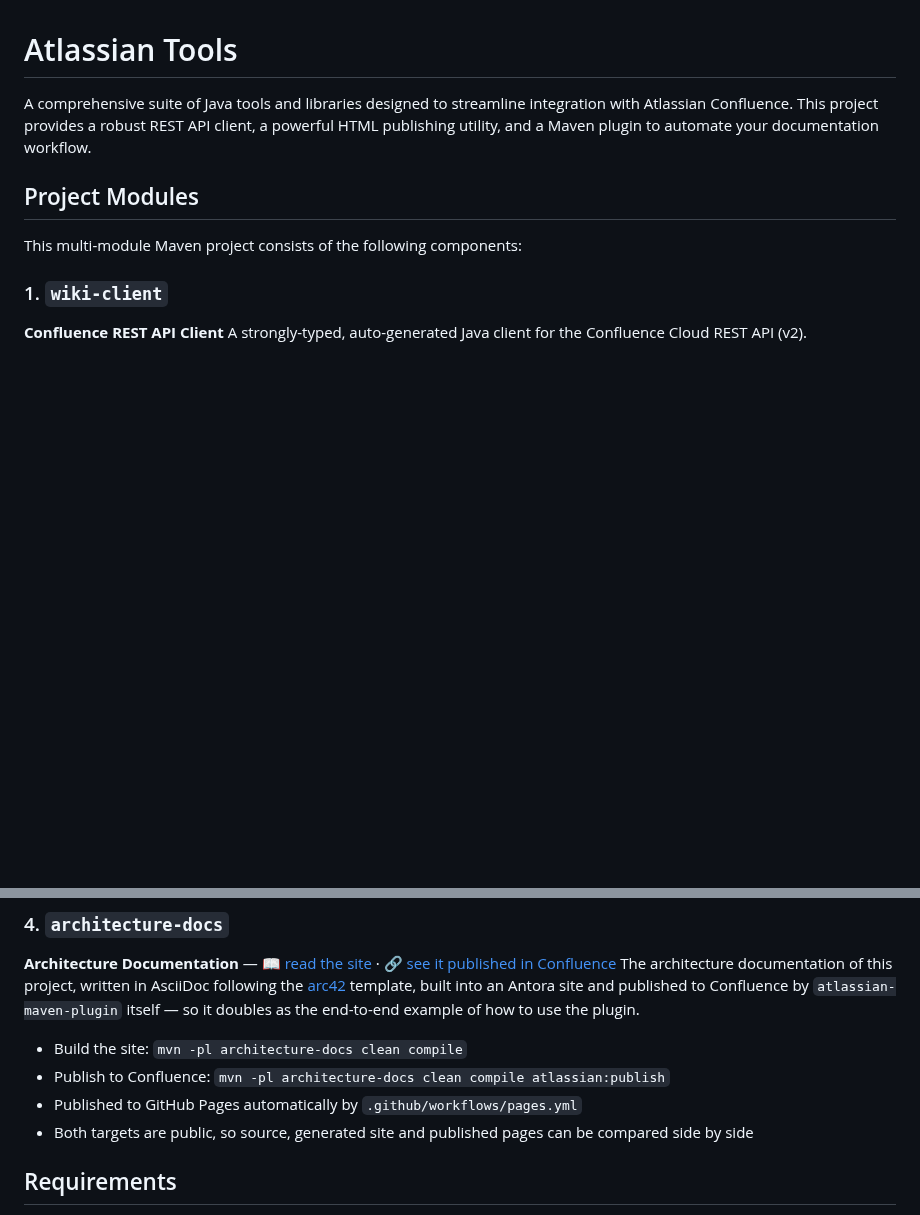
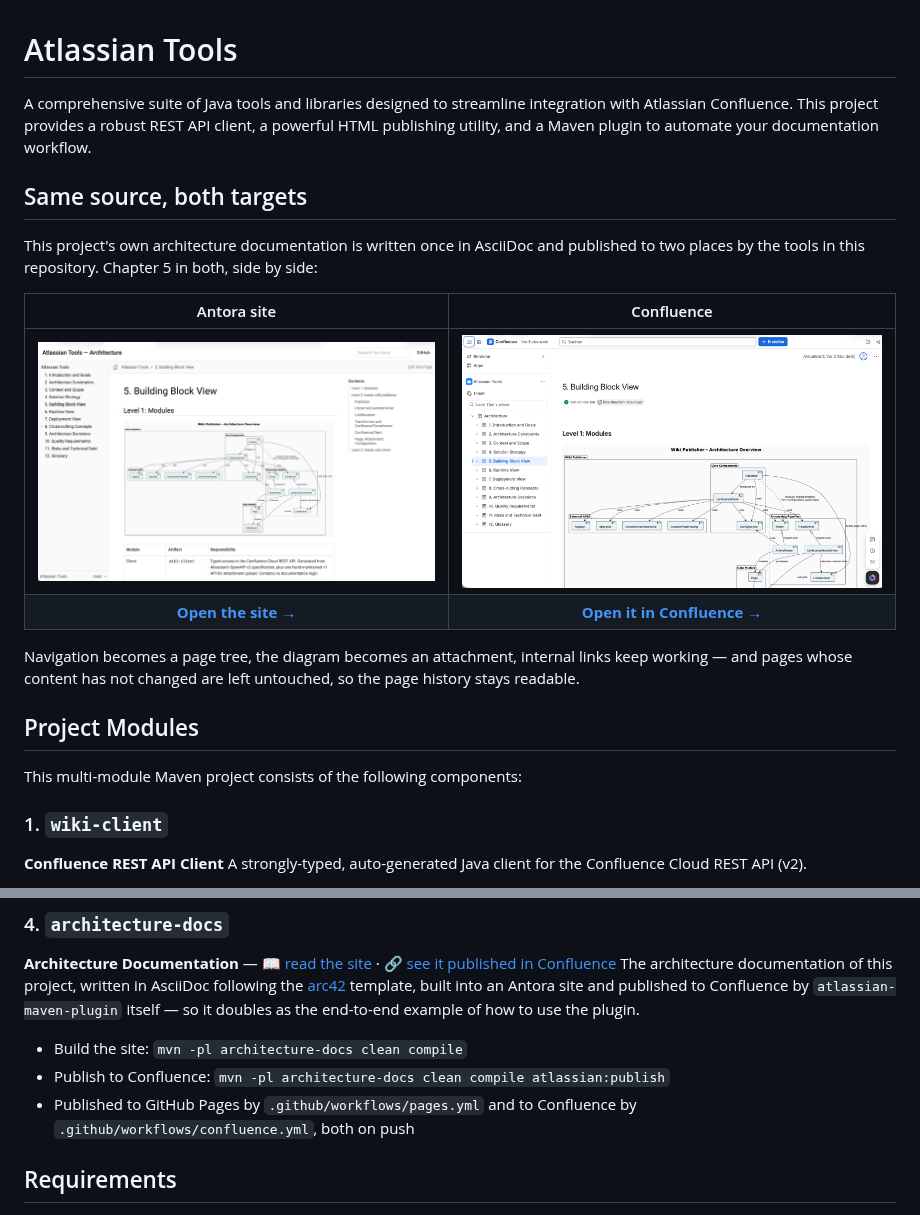
Before and after one commit to huber-and/atlassian-tools, a Markdown page: README.md, 2 parts joined by grey strips. Rendered like a GitHub page; pictures changed too: .github/images/antora-site.png (added), .github/images/confluence-space.png (added); blank space fills up the shorter version.

Commit message:
Show the same chapter in both targets at the top of the README
A link to the published Confluence space only pays off if someone clicks it. The
screenshot pair answers the question a visitor actually has — does the result in
Confluence look usable, or like pasted HTML — before any click. Both images show
chapter 5, so the comparison is like for like, and each links to its live target.

Scaled to 1600px: in a two-column table the images render at roughly a quarter of
that, so the full retina width would only have cost load time.

Co-Authored-By: Claude Opus 5 <noreply@anthropic.com>

```diff
--- a/README.md
+++ b/README.md
@@ -1,6 +1,19 @@
 # Atlassian Tools
 
 A comprehensive suite of Java tools and libraries designed to streamline integration with Atlassian Confluence. This project provides a robust REST API client, a powerful HTML publishing utility, and a Maven plugin to automate your documentation workflow.
+
+## Same source, both targets
+
+This project's own architecture documentation is written once in AsciiDoc and published to two
+places by the tools in this repository. Chapter 5 in both, side by side:
+
+| Antora site | Confluence |
+| :---: | :---: |
+| [![Chapter 5 of the architecture documentation on the generated Antora site](.github/images/antora-site.png)](https://huber-and.github.io/atlassian-tools) | [![The same chapter published as a Confluence page, with the page tree in the sidebar](.github/images/confluence-space.png)](https://the-hubers.atlassian.net/wiki/spaces/AT/pages/65437698/Architecture) |
+| **[Open the site →](https://huber-and.github.io/atlassian-tools)** | **[Open it in Confluence →](https://the-hubers.atlassian.net/wiki/spaces/AT/pages/65437698/Architecture)** |
+
+Navigation becomes a page tree, the diagram becomes an attachment, internal links keep working —
+and pages whose content has not changed are left untouched, so the page history stays readable.
 
 ## Project Modules
 
@@ -41,8 +54,7 @@ The architecture documentation of this project, written in AsciiDoc following th
 `atlassian-maven-plugin` itself — so it doubles as the end-to-end example of how to use the plugin.
 - Build the site: `mvn -pl architecture-docs clean compile`
 - Publish to Confluence: `mvn -pl architecture-docs clean compile atlassian:publish`
-- Published to GitHub Pages automatically by `.github/workflows/pages.yml`
-- Both targets are public, so source, generated site and published pages can be compared side by side
+- Published to GitHub Pages by `.github/workflows/pages.yml` and to Confluence by `.github/workflows/confluence.yml`, both on push
 
 ## Requirements
 
```
